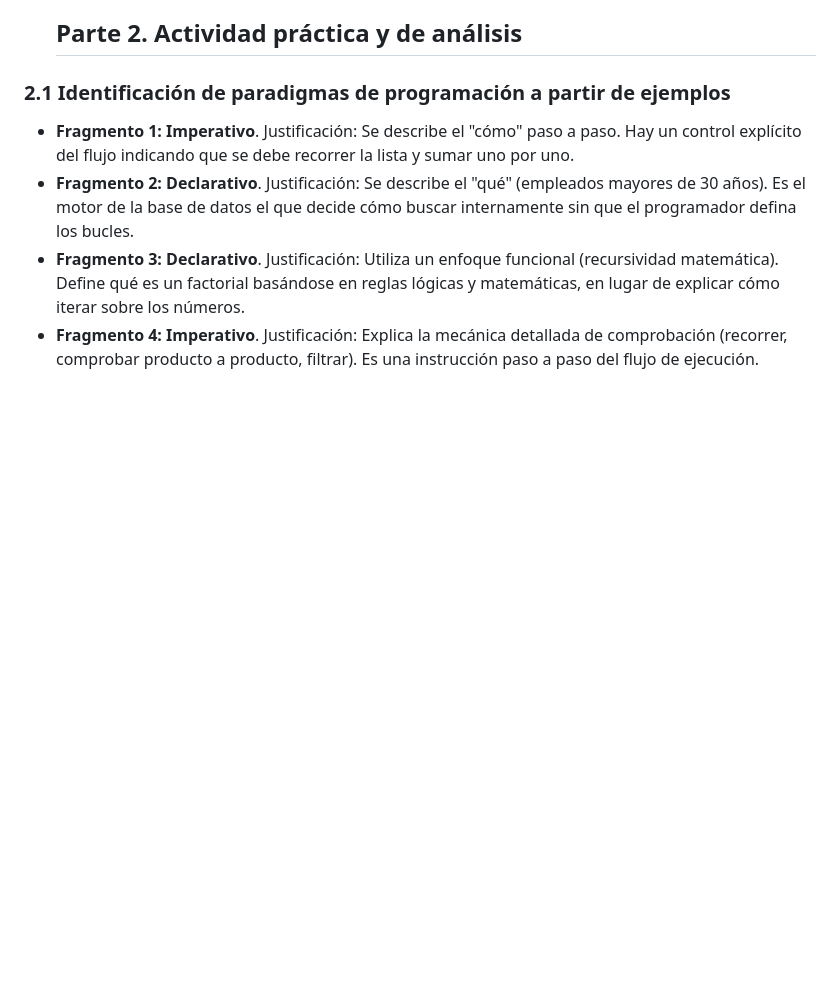
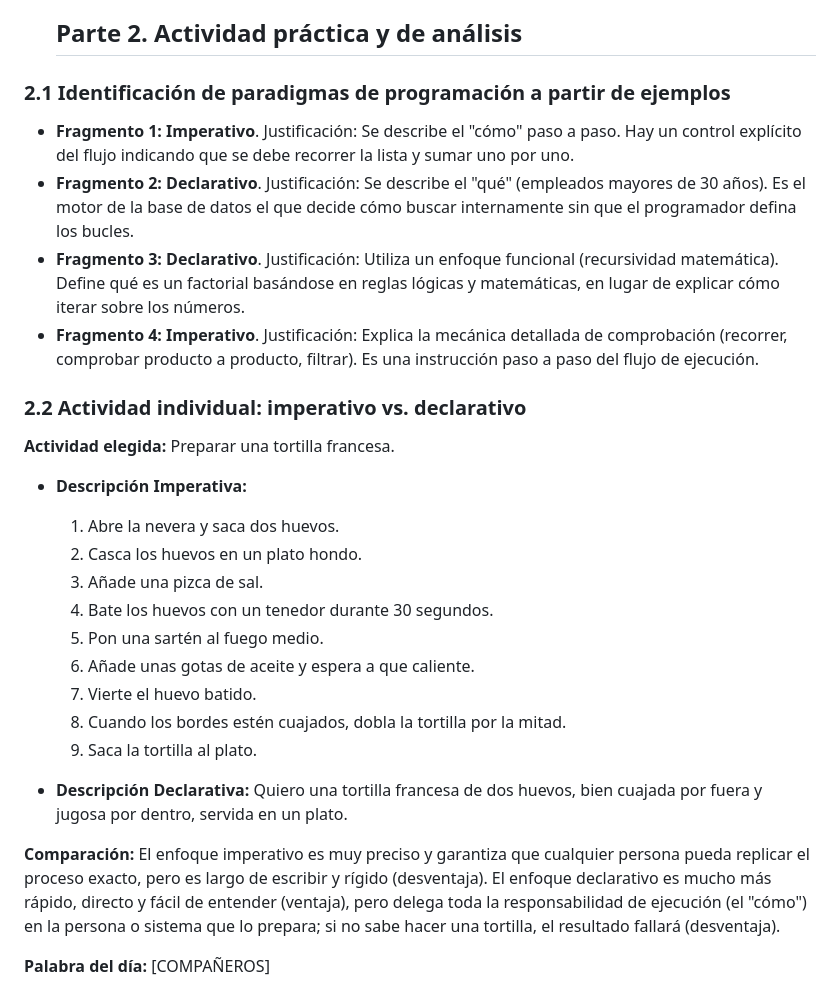
Before and after one commit to odincarballido-byte/Reconocimiento-de-Elementos-en-el-Desarrollo-de-un-Programa-Inform-tico, a Markdown page: INFORME.md, the part around the change. Drawn GitHub-style; blank space fills up the shorter version.

Commit message:
docs: anadir comparacion de actividad cotidiana y palabra del dia

```diff
--- a/INFORME.md
+++ b/INFORME.md
@@ -39,3 +39,25 @@
 *   **Fragmento 2:** **Declarativo**. Justificación: Se describe el "qué" (empleados mayores de 30 años). Es el motor de la base de datos el que decide cómo buscar internamente sin que el programador defina los bucles.
 *   **Fragmento 3:** **Declarativo**. Justificación: Utiliza un enfoque funcional (recursividad matemática). Define qué es un factorial basándose en reglas lógicas y matemáticas, en lugar de explicar cómo iterar sobre los números.
 *   **Fragmento 4:** **Imperativo**. Justificación: Explica la mecánica detallada de comprobación (recorrer, comprobar producto a producto, filtrar). Es una instrucción paso a paso del flujo de ejecución.
+### 2.2 Actividad individual: imperativo vs. declarativo
+
+**Actividad elegida:** Preparar una tortilla francesa.
+
+*   **Descripción Imperativa:**
+    1. Abre la nevera y saca dos huevos.
+    2. Casca los huevos en un plato hondo.
+    3. Añade una pizca de sal.
+    4. Bate los huevos con un tenedor durante 30 segundos.
+    5. Pon una sartén al fuego medio.
+    6. Añade unas gotas de aceite y espera a que caliente.
+    7. Vierte el huevo batido.
+    8. Cuando los bordes estén cuajados, dobla la tortilla por la mitad.
+    9. Saca la tortilla al plato.
+
+*   **Descripción Declarativa:**
+    Quiero una tortilla francesa de dos huevos, bien cuajada por fuera y jugosa por dentro, servida en un plato.
+
+**Comparación:**
+El enfoque imperativo es muy preciso y garantiza que cualquier persona pueda replicar el proceso exacto, pero es largo de escribir y rígido (desventaja). El enfoque declarativo es mucho más rápido, directo y fácil de entender (ventaja), pero delega toda la responsabilidad de ejecución (el "cómo") en la persona o sistema que lo prepara; si no sabe hacer una tortilla, el resultado fallará (desventaja).
+
+**Palabra del día:** [COMPAÑEROS]
```
